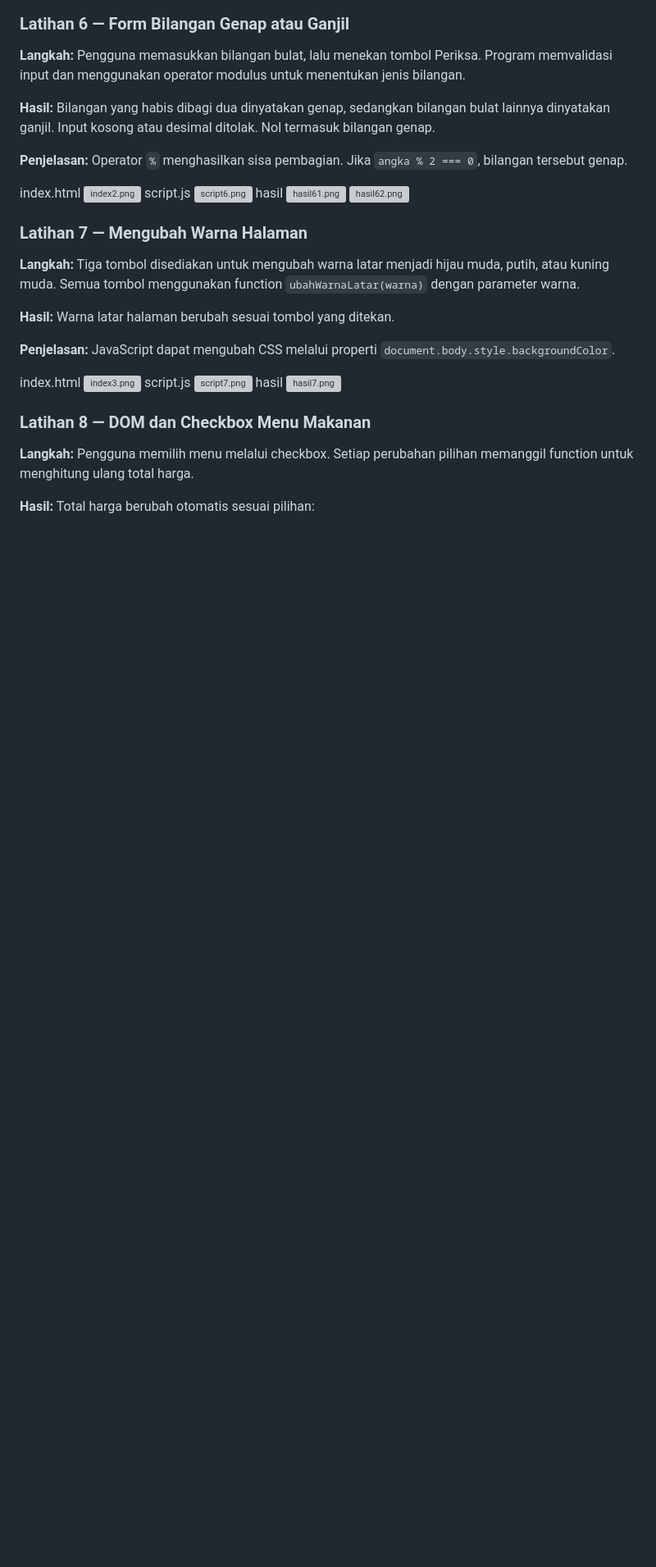
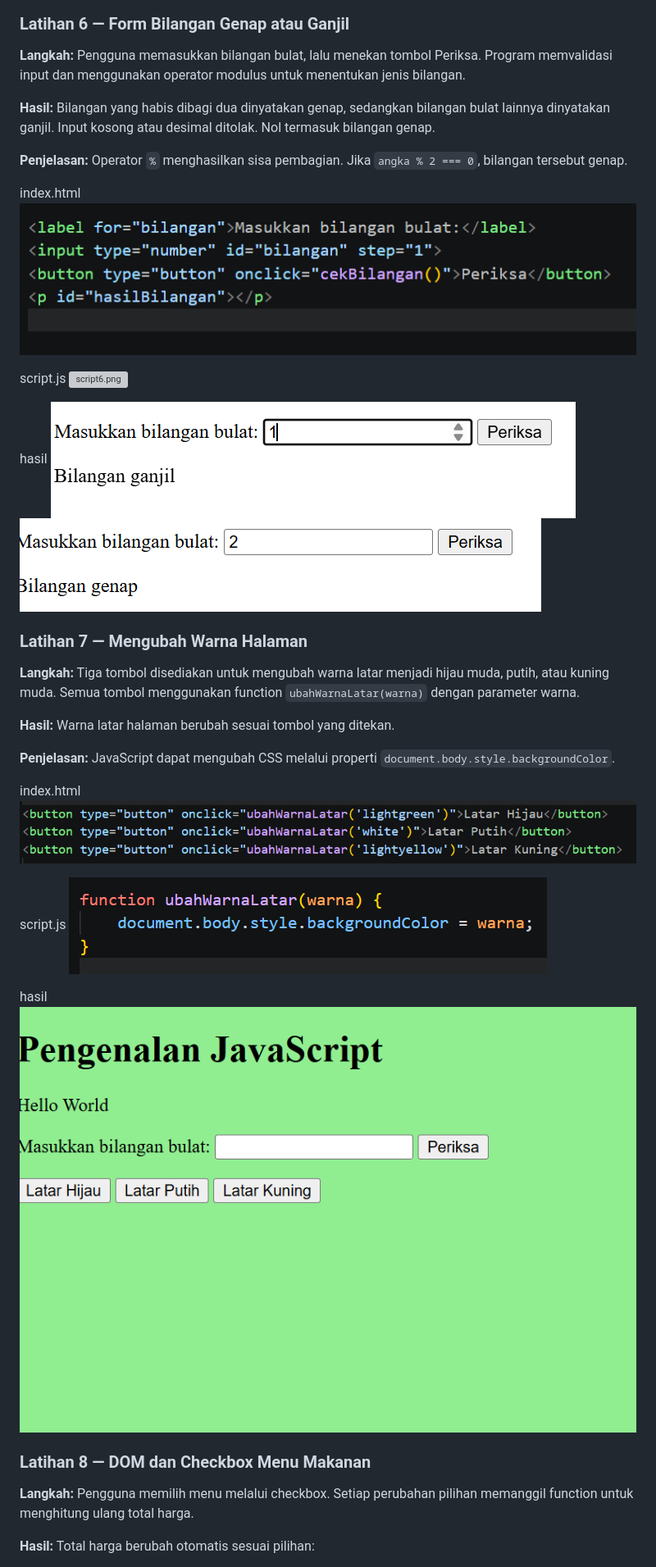
Before and after one commit to ameliafutri071007-boop/Lab5Web, a Markdown page: README.md, the part around one of its changes. Shown at 82% size. Drawn GitHub-style; blank space fills up the shorter version; grey boxes are pictures that could not be loaded.

Commit message:
Fix image paths in README.md
Updated image links in README.md to correct file paths.

```diff
--- a/README.md
+++ b/README.md
@@ -114,12 +122,14 @@ hasil
 **Penjelasan:** Operator `%` menghasilkan sisa pembagian. Jika `angka % 2 === 0`, bilangan tersebut genap.
 
 index.html
-![index2.png](ss/index2.png)
+![index2.png](ss/index2.png.png)
+
 script.js
-![script6.png](ss/script6.png)
+![script6.png](ss/script6.png.png)
+
 hasil
-![hasil61.png](ss/hasil61.png)
-![hasil62.png](ss/hasil62.png)
+![hasil61.png](ss/hasil61.png.png)
+![hasil62.png](ss/hasil62.png.png)
 
 ### Latihan 7 — Mengubah Warna Halaman
 **Langkah:** Tiga tombol disediakan untuk mengubah warna latar menjadi hijau muda, putih, atau kuning muda. Semua tombol menggunakan function `ubahWarnaLatar(warna)` dengan parameter warna.
@@ -129,11 +139,13 @@ hasil
 **Penjelasan:** JavaScript dapat mengubah CSS melalui properti `document.body.style.backgroundColor`.
 
 index.html
-![index3.png](ss/index3.png)
+![index3.png](ss/index3.png.png)
+
 script.js
-![script7.png](ss/script7.png)
+![script7.png](ss/script7.png.png)
+
 hasil
-![hasil7.png](ss/hasil7.png)
+![hasil7.png](ss/hasil7.png.png)
 
 ### Latihan 8 — DOM dan Checkbox Menu Makanan
 **Langkah:** Pengguna memilih menu melalui checkbox. Setiap perubahan pilihan memanggil function untuk menghitung ulang total harga.
```
Also changed, not shown: other parts of README.md (+19 -7 lines).
